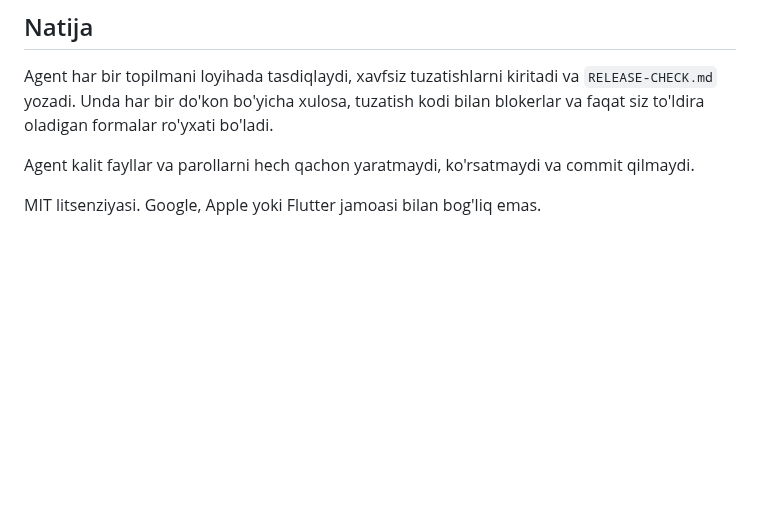
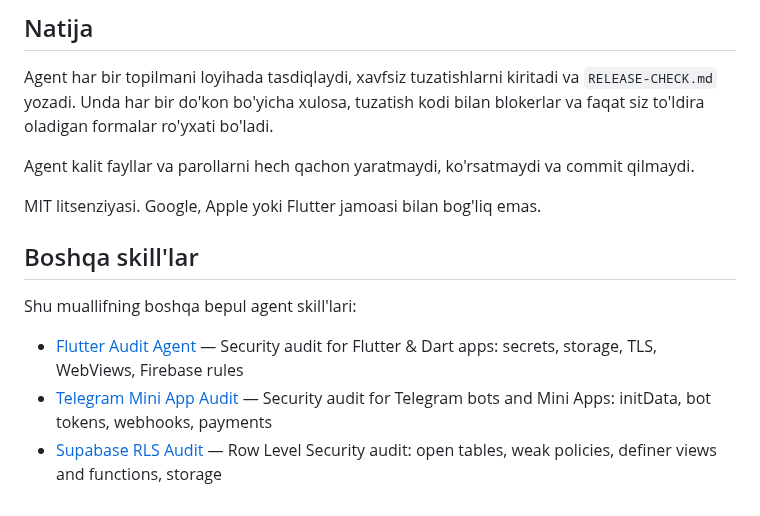
Before and after one commit to MBotirjonDev/flutter-release-checker, a Markdown page: README.uz.md, the part around one of its changes. GitHub-like rendering; blank space fills up the shorter version.

```diff
--- a/README.uz.md
+++ b/README.uz.md
@@ -48,3 +54,11 @@ blokerlar va faqat siz to'ldira oladigan formalar ro'yxati bo'ladi.
 Agent kalit fayllar va parollarni hech qachon yaratmaydi, ko'rsatmaydi va commit qilmaydi.
 
 MIT litsenziyasi. Google, Apple yoki Flutter jamoasi bilan bog'liq emas.
+
+## Boshqa skill'lar
+
+Shu muallifning boshqa bepul agent skill'lari:
+
+- [Flutter Audit Agent](https://github.com/MBotirjonDev/flutter-audit-agent) — Security audit for Flutter & Dart apps: secrets, storage, TLS, WebViews, Firebase rules
+- [Telegram Mini App Audit](https://github.com/MBotirjonDev/telegram-miniapp-audit) — Security audit for Telegram bots and Mini Apps: initData, bot tokens, webhooks, payments
+- [Supabase RLS Audit](https://github.com/MBotirjonDev/supabase-rls-audit) — Row Level Security audit: open tables, weak policies, definer views and functions, storage
```
Also changed, not shown: other parts of README.uz.md (+6 -0 lines), README.md (+24 -1 lines), assets/banner.png (added), assets/demo.png (added), assets/social-preview.png (added), 2 other files.
